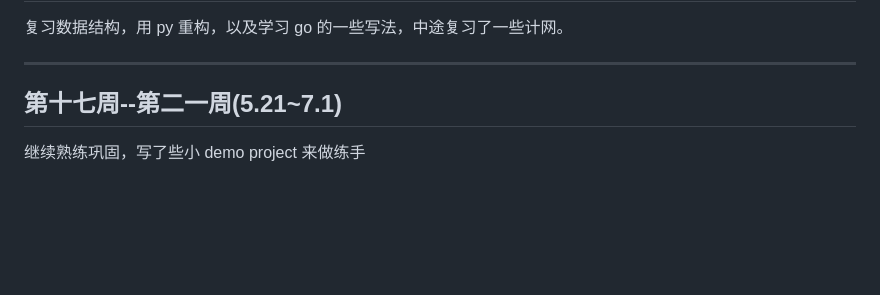
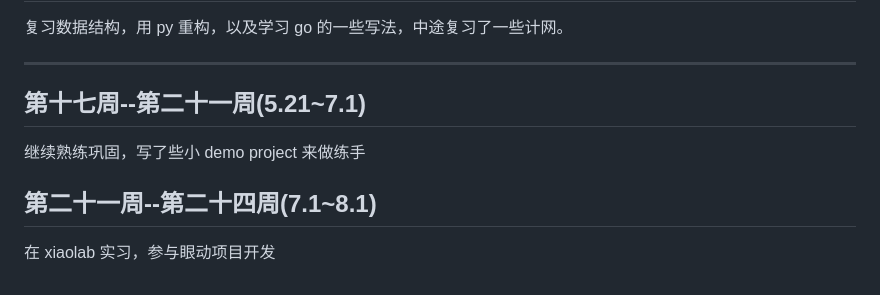
Before and after one commit to cry0404/cry-s-road, a Markdown page: README.md, the part around the change. Rendered like a GitHub page; blank space fills up the shorter version.

```diff
--- a/README.md
+++ b/README.md
@@ -62,6 +62,10 @@
 
 ---
 
-## 第十七周--第二一周(5.21~7.1)
+## 第十七周--第二十一周(5.21~7.1)
 
 继续熟练巩固，写了些小 demo project 来做练手
+
+## 第二十一周--第二十四周(7.1~8.1)
+
+在 xiaolab 实习，参与眼动项目开发
```
